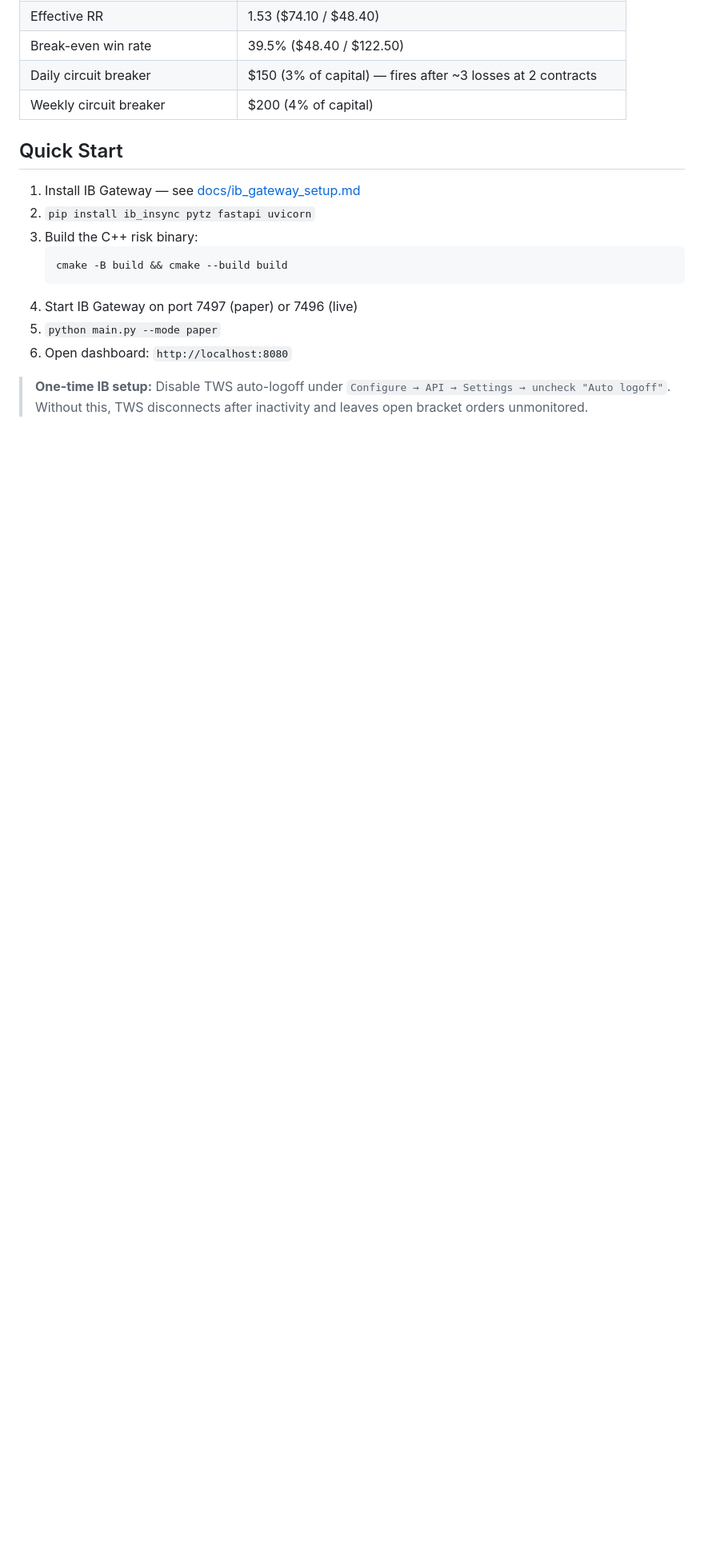
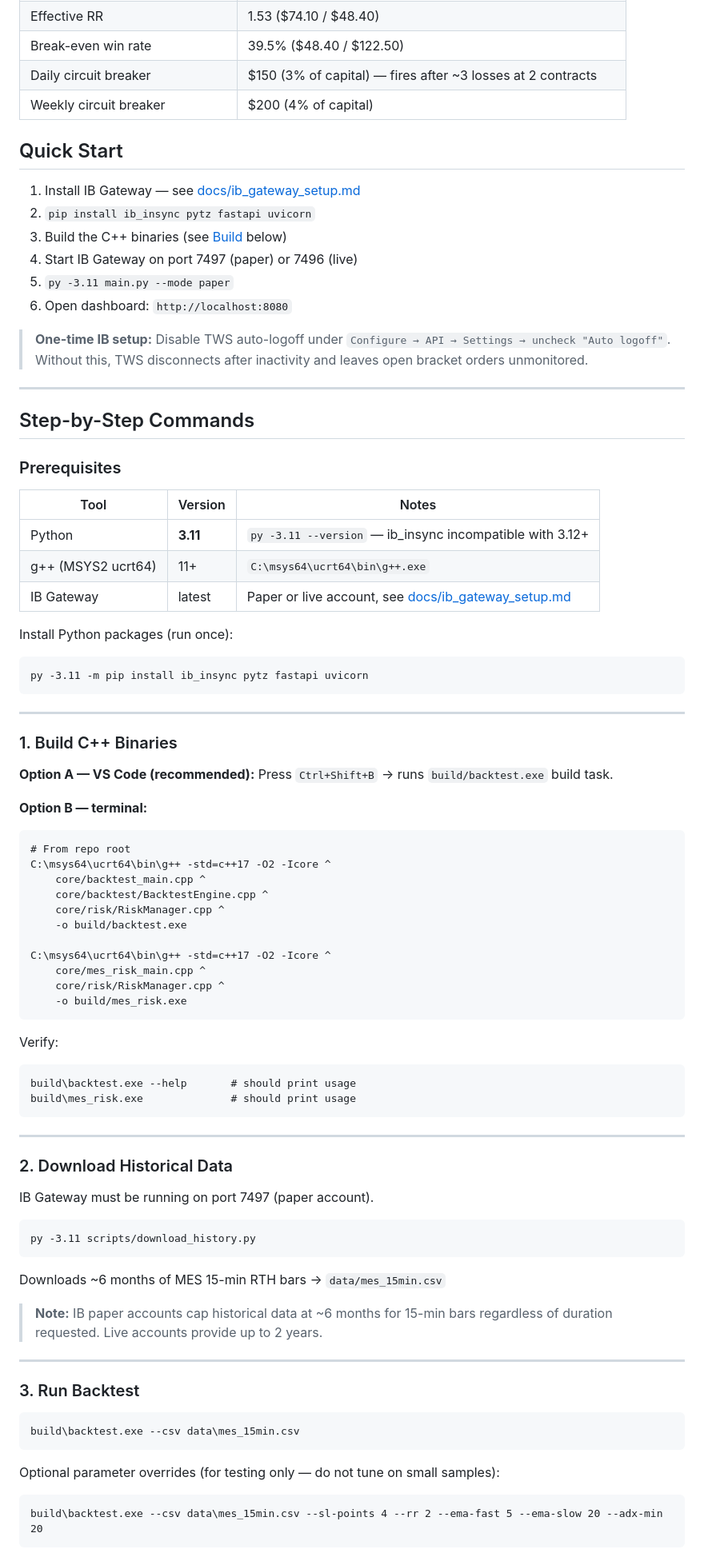
Before and after one commit to Baala/intraday-scalping-bot, a Markdown page: README.md, the part around one of its changes. Shown at 80% size. GitHub-like rendering; blank space fills up the shorter version.

Commit message:
docs: add full step-by-step runbook to README
Covers build (VS Code Ctrl+Shift+B and manual g++ commands), download
history, backtest with CLI flags, paper trading startup/stop/log checks,
and live trading prerequisites and switch procedure.

Co-Authored-By: Claude Sonnet 4.6 <noreply@anthropic.com>

````diff
--- a/README.md
+++ b/README.md
@@ -48,12 +48,81 @@ Browser dashboard — http://localhost:8080
 
 1. Install IB Gateway — see [docs/ib_gateway_setup.md](docs/ib_gateway_setup.md)
 2. `pip install ib_insync pytz fastapi uvicorn`
-3. Build the C++ risk binary:
-   ```
-   cmake -B build && cmake --build build
-   ```
+3. Build the C++ binaries (see [Build](#1-build-c-binaries) below)
 4. Start IB Gateway on port 7497 (paper) or 7496 (live)
-5. `python main.py --mode paper`
+5. `py -3.11 main.py --mode paper`
 6. Open dashboard: `http://localhost:8080`
 
 > **One-time IB setup:** Disable TWS auto-logoff under `Configure → API → Settings → uncheck "Auto logoff"`. Without this, TWS disconnects after inactivity and leaves open bracket orders unmonitored.
+
+---
+
+## Step-by-Step Commands
+
+### Prerequisites
+
+| Tool | Version | Notes |
+|---|---|---|
+| Python | **3.11** | `py -3.11 --version` — ib_insync incompatible with 3.12+ |
+| g++ (MSYS2 ucrt64) | 11+ | `C:\msys64\ucrt64\bin\g++.exe` |
+| IB Gateway | latest | Paper or live account, see [docs/ib_gateway_setup.md](docs/ib_gateway_setup.md) |
+
+Install Python packages (run once):
+```
+py -3.11 -m pip install ib_insync pytz fastapi uvicorn
+```
+
+---
+
+### 1. Build C++ Binaries
+
+**Option A — VS Code (recommended):** Press `Ctrl+Shift+B` → runs `build/backtest.exe` build task.
+
+**Option B — terminal:**
+```
+# From repo root
+C:\msys64\ucrt64\bin\g++ -std=c++17 -O2 -Icore ^
+    core/backtest_main.cpp ^
+    core/backtest/BacktestEngine.cpp ^
+    core/risk/RiskManager.cpp ^
+    -o build/backtest.exe
+
+C:\msys64\ucrt64\bin\g++ -std=c++17 -O2 -Icore ^
+    core/mes_risk_main.cpp ^
+    core/risk/RiskManager.cpp ^
+    -o build/mes_risk.exe
+```
+
+Verify:
+```
+build\backtest.exe --help       # should print usage
+build\mes_risk.exe              # should print usage
+```
+
+---
+
+### 2. Download Historical Data
+
+IB Gateway must be running on port 7497 (paper account).
+
+```
+py -3.11 scripts/download_history.py
+```
+
+Downloads ~6 months of MES 15-min RTH bars → `data/mes_15min.csv`
+
+> **Note:** IB paper accounts cap historical data at ~6 months for 15-min bars regardless of duration requested. Live accounts provide up to 2 years.
+
+---
+
+### 3. Run Backtest
+
+```
+build\backtest.exe --csv data\mes_15min.csv
+```
+
+Optional parameter overrides (for testing only — do not tune on small samples):
+```
+build\backtest.exe --csv data\mes_15min.csv --sl-points 4 --rr 2 --ema-fast 5 --ema-slow 20 --adx-min 20
+```
+
````
Also changed, not shown: other parts of README.md (+58 -0 lines).
